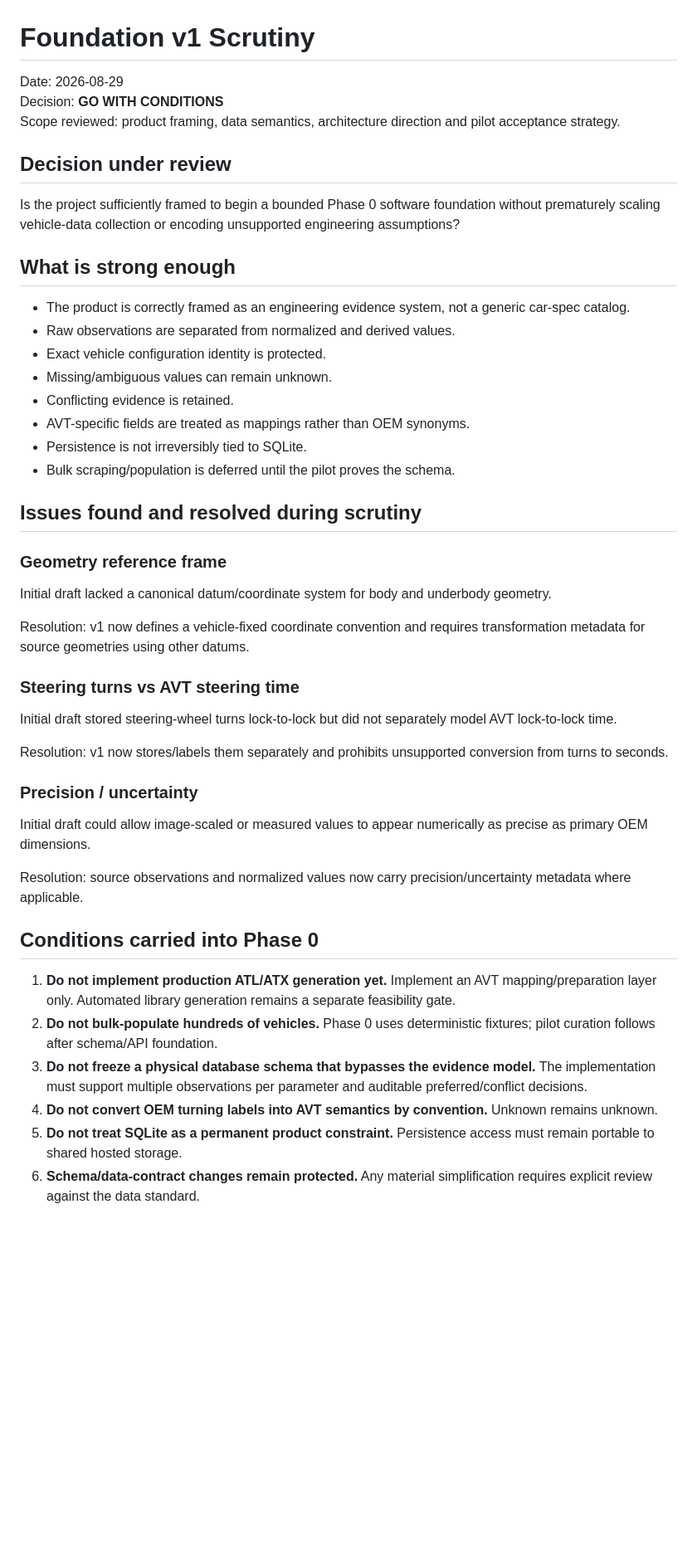
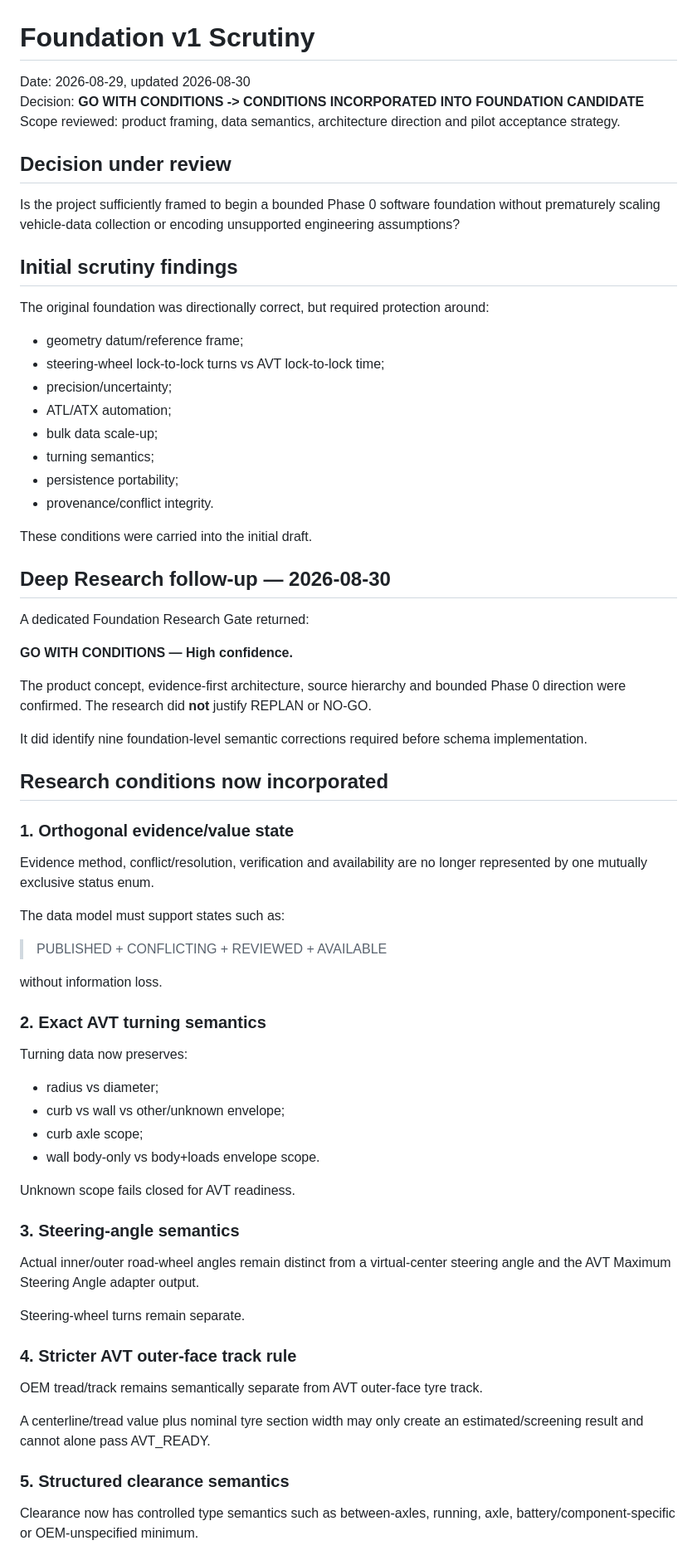
Before and after one commit to bokoboss/thai-vehicle-engineering-db, a Markdown page: docs/SCRUTINY_FOUNDATION_V1.md, the part around one of its changes. Shown at 83% size. Drawn GitHub-style; blank space fills up the shorter version.

Commit message:
docs: close deep research conditions in foundation scrutiny

```diff
--- a/docs/SCRUTINY_FOUNDATION_V1.md
+++ b/docs/SCRUTINY_FOUNDATION_V1.md
@@ -1,46 +1,69 @@
 # Foundation v1 Scrutiny
 
-Date: 2026-08-29
-Decision: **GO WITH CONDITIONS**
+Date: 2026-08-29, updated 2026-08-30
+Decision: **GO WITH CONDITIONS -> CONDITIONS INCORPORATED INTO FOUNDATION CANDIDATE**
 Scope reviewed: product framing, data semantics, architecture direction and pilot acceptance strategy.
 
 ## Decision under review
 
 Is the project sufficiently framed to begin a bounded Phase 0 software foundation without prematurely scaling vehicle-data collection or encoding unsupported engineering assumptions?
 
-## What is strong enough
+## Initial scrutiny findings
 
-- The product is correctly framed as an engineering evidence system, not a generic car-spec catalog.
-- Raw observations are separated from normalized and derived values.
-- Exact vehicle configuration identity is protected.
-- Missing/ambiguous values can remain unknown.
-- Conflicting evidence is retained.
-- AVT-specific fields are treated as mappings rather than OEM synonyms.
-- Persistence is not irreversibly tied to SQLite.
-- Bulk scraping/population is deferred until the pilot proves the schema.
+The original foundation was directionally correct, but required protection around:
 
-## Issues found and resolved during scrutiny
+- geometry datum/reference frame;
+- steering-wheel lock-to-lock turns vs AVT lock-to-lock time;
+- precision/uncertainty;
+- ATL/ATX automation;
+- bulk data scale-up;
+- turning semantics;
+- persistence portability;
+- provenance/conflict integrity.
 
-### Geometry reference frame
-Initial draft lacked a canonical datum/coordinate system for body and underbody geometry.
+These conditions were carried into the initial draft.
 
-Resolution: v1 now defines a vehicle-fixed coordinate convention and requires transformation metadata for source geometries using other datums.
+## Deep Research follow-up — 2026-08-30
 
-### Steering turns vs AVT steering time
-Initial draft stored steering-wheel turns lock-to-lock but did not separately model AVT lock-to-lock time.
+A dedicated Foundation Research Gate returned:
 
-Resolution: v1 now stores/labels them separately and prohibits unsupported conversion from turns to seconds.
+**GO WITH CONDITIONS — High confidence.**
 
-### Precision / uncertainty
-Initial draft could allow image-scaled or measured values to appear numerically as precise as primary OEM dimensions.
+The product concept, evidence-first architecture, source hierarchy and bounded Phase 0 direction were confirmed. The research did **not** justify REPLAN or NO-GO.
 
-Resolution: source observations and normalized values now carry precision/uncertainty metadata where applicable.
+It did identify nine foundation-level semantic corrections required before schema implementation.
 
-## Conditions carried into Phase 0
+## Research conditions now incorporated
 
-1. **Do not implement production ATL/ATX generation yet.** Implement an AVT mapping/preparation layer only. Automated library generation remains a separate feasibility gate.
-2. **Do not bulk-populate hundreds of vehicles.** Phase 0 uses deterministic fixtures; pilot curation follows after schema/API foundation.
-3. **Do not freeze a physical database schema that bypasses the evidence model.** The implementation must support multiple observations per parameter and auditable preferred/conflict decisions.
-4. **Do not convert OEM turning labels into AVT semantics by convention.** Unknown remains unknown.
-5. **Do not treat SQLite as a permanent product constraint.** Persistence access must remain portable to shared hosted storage.
-6. **Schema/data-contract changes remain protected.** Any material simplification requires explicit review against the data standard.
+### 1. Orthogonal evidence/value state
+Evidence method, conflict/resolution, verification and availability are no longer represented by one mutually exclusive status enum.
+
+The data model must support states such as:
+
+> PUBLISHED + CONFLICTING + REVIEWED + AVAILABLE
+
+without information loss.
+
+### 2. Exact AVT turning semantics
+Turning data now preserves:
+
+- radius vs diameter;
+- curb vs wall vs other/unknown envelope;
+- curb axle scope;
+- wall body-only vs body+loads envelope scope.
+
+Unknown scope fails closed for AVT readiness.
+
+### 3. Steering-angle semantics
+Actual inner/outer road-wheel angles remain distinct from a virtual-center steering angle and the AVT Maximum Steering Angle adapter output.
+
+Steering-wheel turns remain separate.
+
+### 4. Stricter AVT outer-face track rule
+OEM tread/track remains semantically separate from AVT outer-face tyre track.
+
+A centerline/tread value plus nominal tyre section width may only create an estimated/screening result and cannot alone pass AVT_READY.
+
+### 5. Structured clearance semantics
+Clearance now has controlled type semantics such as between-axles, running, axle, battery/component-specific or OEM-unspecified minimum.
+
```
Also changed, not shown: other parts of docs/SCRUTINY_FOUNDATION_V1.md (+50 -19 lines).
